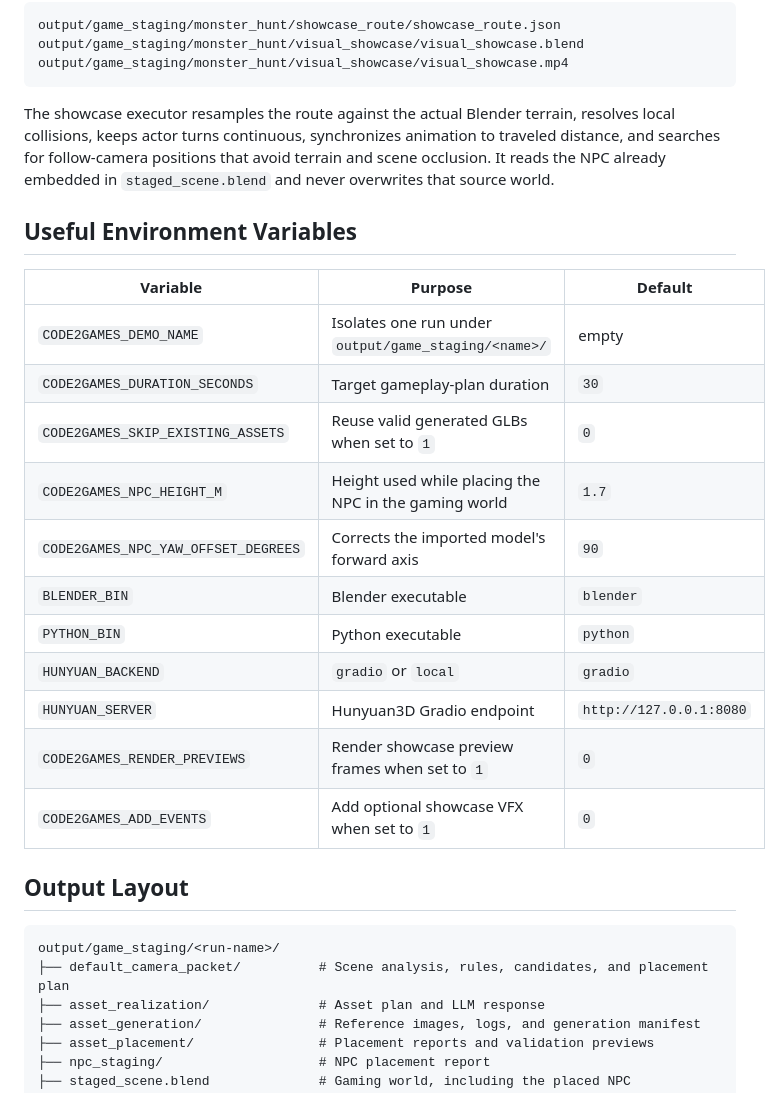
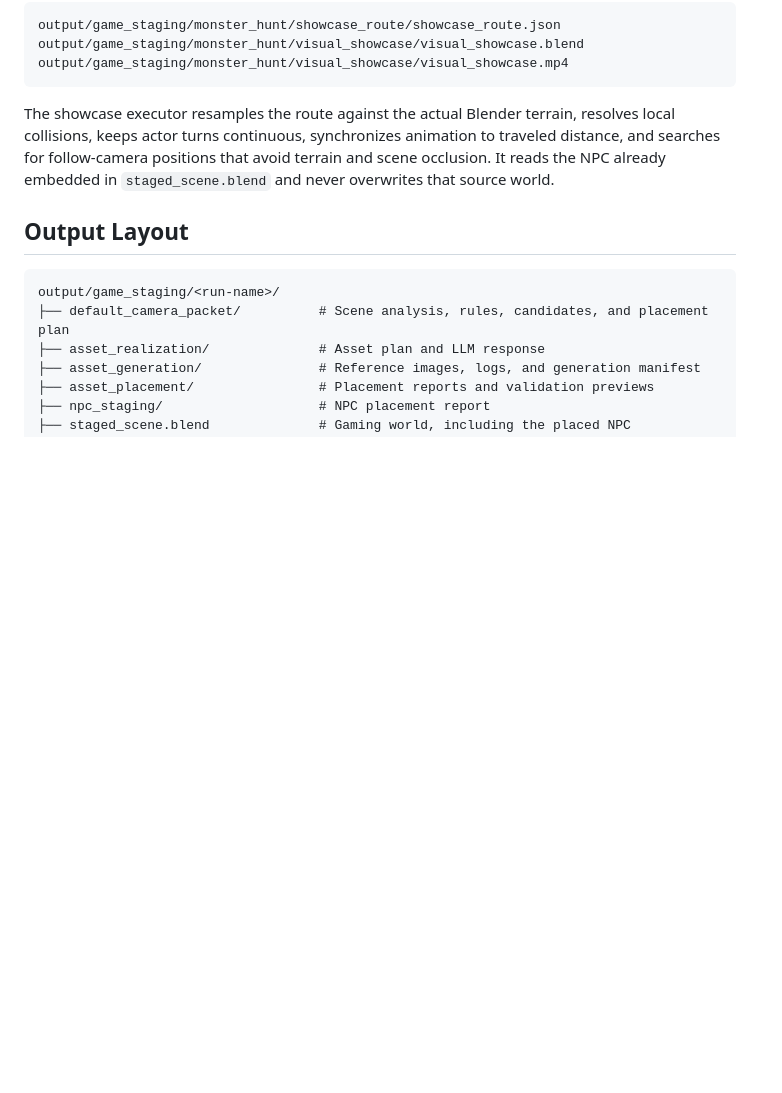
Before and after one commit to AIGeeksGroup/Code2Games, a Markdown page: README.md, the part around the change. Rendered like a GitHub page; blank space fills up the shorter version.

````diff
--- a/README.md
+++ b/README.md
@@ -188,22 +188,6 @@ output/game_staging/monster_hunt/visual_showcase/visual_showcase.mp4
 
 The showcase executor resamples the route against the actual Blender terrain, resolves local collisions, keeps actor turns continuous, synchronizes animation to traveled distance, and searches for follow-camera positions that avoid terrain and scene occlusion. It reads the NPC already embedded in `staged_scene.blend` and never overwrites that source world.
 
-## Useful Environment Variables
-
-| Variable | Purpose | Default |
-|---|---|---|
-| `CODE2GAMES_DEMO_NAME` | Isolates one run under `output/game_staging/<name>/` | empty |
-| `CODE2GAMES_DURATION_SECONDS` | Target gameplay-plan duration | `30` |
-| `CODE2GAMES_SKIP_EXISTING_ASSETS` | Reuse valid generated GLBs when set to `1` | `0` |
-| `CODE2GAMES_NPC_HEIGHT_M` | Height used while placing the NPC in the gaming world | `1.7` |
-| `CODE2GAMES_NPC_YAW_OFFSET_DEGREES` | Corrects the imported model's forward axis | `90` |
-| `BLENDER_BIN` | Blender executable | `blender` |
-| `PYTHON_BIN` | Python executable | `python` |
-| `HUNYUAN_BACKEND` | `gradio` or `local` | `gradio` |
-| `HUNYUAN_SERVER` | Hunyuan3D Gradio endpoint | `http://127.0.0.1:8080` |
-| `CODE2GAMES_RENDER_PREVIEWS` | Render showcase preview frames when set to `1` | `0` |
-| `CODE2GAMES_ADD_EVENTS` | Add optional showcase VFX when set to `1` | `0` |
-
 ## Output Layout
 
 ```text
````
